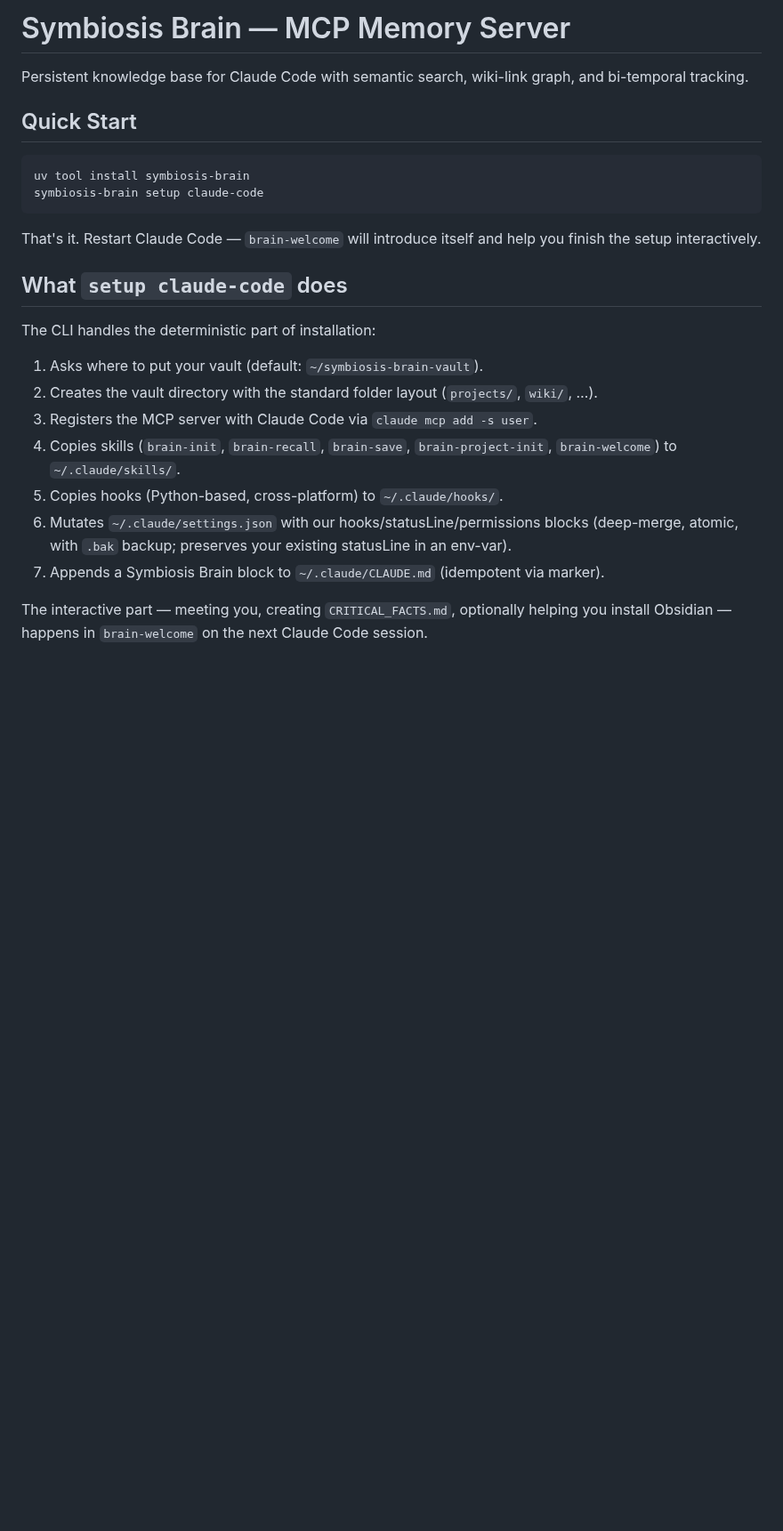
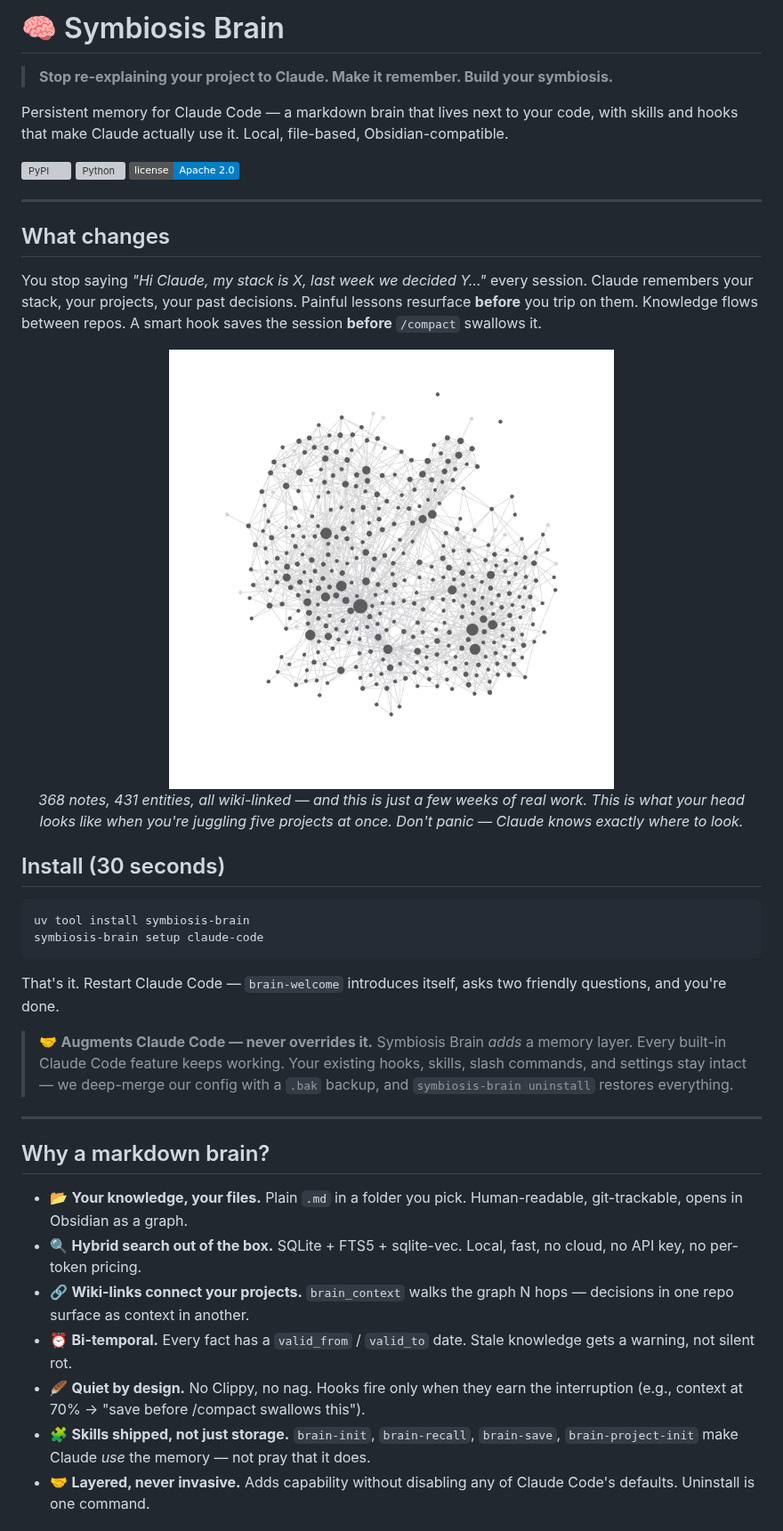
Before and after one commit to Krill113/symbiosis-brain, a Markdown page: README.md, the part around one of its changes. Shown at 89% size. GitHub-like rendering; pictures changed too: docs/images/vault-graph.png (added); badges without logos; blank space fills up the shorter version; grey boxes are pictures that could not be loaded.

````diff
--- a/README.md
+++ b/README.md
@@ -1,30 +1,46 @@
-# Symbiosis Brain — MCP Memory Server
+# 🧠 Symbiosis Brain
 
-Persistent knowledge base for Claude Code with semantic search, wiki-link graph, and bi-temporal tracking.
+> **Stop re-explaining your project to Claude. Make it remember. Build your symbiosis.**
 
-## Quick Start
+Persistent memory for Claude Code — a markdown brain that lives next to your code, with skills and hooks that make Claude actually use it. Local, file-based, Obsidian-compatible.
+
+[![PyPI](https://img.shields.io/pypi/v/symbiosis-brain.svg)](https://pypi.org/project/symbiosis-brain/)
+[![Python](https://img.shields.io/pypi/pyversions/symbiosis-brain.svg)](https://pypi.org/project/symbiosis-brain/)
+[![License](https://img.shields.io/badge/license-Apache%202.0-blue.svg)](LICENSE)
+
+---
+
+## What changes
+
+You stop saying *"Hi Claude, my stack is X, last week we decided Y…"* every session. Claude remembers your stack, your projects, your past decisions. Painful lessons resurface **before** you trip on them. Knowledge flows between repos. A smart hook saves the session **before** `/compact` swallows it.
+
+<p align="center">
+  <img src="docs/images/vault-graph.png" alt="Symbiosis Brain vault — Obsidian graph view" width="500">
+  <br>
+  <em>368 notes, 431 entities, all wiki-linked — and this is just a few weeks of real work. This is what your head looks like when you're juggling five projects at once. Don't panic — Claude knows exactly where to look.</em>
+</p>
+
+## Install (30 seconds)
 
 ```bash
 uv tool install symbiosis-brain
 symbiosis-brain setup claude-code
 ```
 
-That's it. Restart Claude Code — `brain-welcome` will introduce itself
-and help you finish the setup interactively.
+That's it. Restart Claude Code — `brain-welcome` introduces itself, asks two friendly questions, and you're done.
 
-## What `setup claude-code` does
+> 🤝 **Augments Claude Code — never overrides it.**
+> Symbiosis Brain *adds* a memory layer. Every built-in Claude Code feature keeps working. Your existing hooks, skills, slash commands, and settings stay intact — we deep-merge our config with a `.bak` backup, and `symbiosis-brain uninstall` restores everything.
 
-The CLI handles the deterministic part of installation:
+---
 
-1. Asks where to put your vault (default: `~/symbiosis-brain-vault`).
-2. Creates the vault directory with the standard folder layout (`projects/`, `wiki/`, …).
-3. Registers the MCP server with Claude Code via `claude mcp add -s user`.
-4. Copies skills (`brain-init`, `brain-recall`, `brain-save`, `brain-project-init`, `brain-welcome`) to `~/.claude/skills/`.
-5. Copies hooks (Python-based, cross-platform) to `~/.claude/hooks/`.
-6. Mutates `~/.claude/settings.json` with our hooks/statusLine/permissions blocks (deep-merge, atomic, with `.bak` backup; preserves your existing statusLine in an env-var).
-7. Appends a Symbiosis Brain block to `~/.claude/CLAUDE.md` (idempotent via marker).
+## Why a markdown brain?
 
-The interactive part — meeting you, creating `CRITICAL_FACTS.md`, optionally
-helping you install Obsidian — happens in `brain-welcome` on the next Claude
-Code session.
+- 📂 **Your knowledge, your files.** Plain `.md` in a folder you pick. Human-readable, git-trackable, opens in Obsidian as a graph.
+- 🔍 **Hybrid search out of the box.** SQLite + FTS5 + sqlite-vec. Local, fast, no cloud, no API key, no per-token pricing.
+- 🔗 **Wiki-links connect your projects.** `brain_context` walks the graph N hops — decisions in one repo surface as context in another.
+- ⏰ **Bi-temporal.** Every fact has a `valid_from` / `valid_to` date. Stale knowledge gets a warning, not silent rot.
+- 🪶 **Quiet by design.** No Clippy, no nag. Hooks fire only when they earn the interruption (e.g., context at 70% → "save before /compact swallows this").
+- 🧩 **Skills shipped, not just storage.** `brain-init`, `brain-recall`, `brain-save`, `brain-project-init` make Claude *use* the memory — not pray that it does.
+- 🤝 **Layered, never invasive.** Adds capability without disabling any of Claude Code's defaults. Uninstall is one command.
 
````
Also changed, not shown: other parts of README.md (+40 -9 lines).
